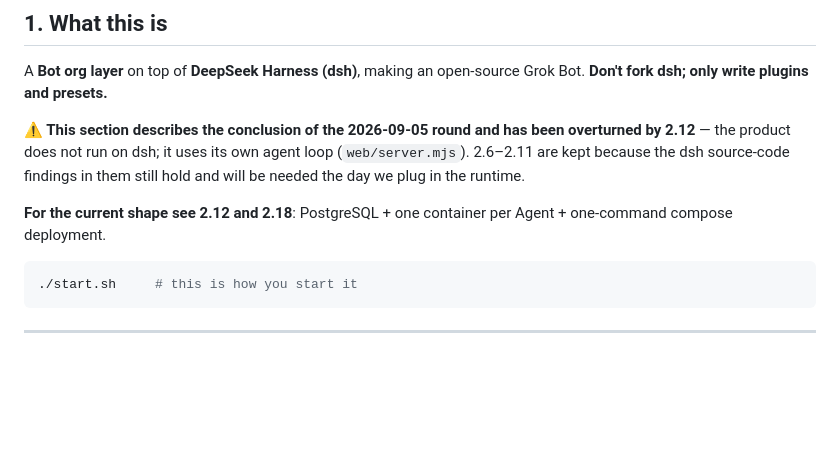
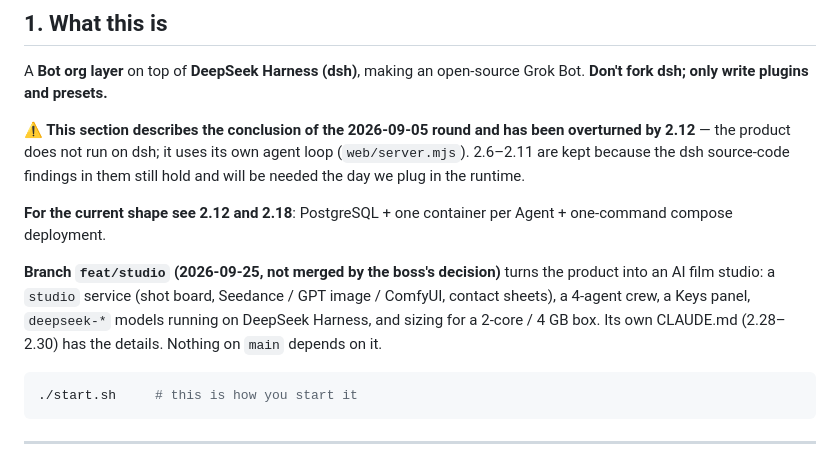
Before and after one commit to Cirraya-LLC/CirrayaBot, a Markdown page: CLAUDE.md, the part around the change. Drawn GitHub-style; blank space fills up the shorter version.

Commit message:
Note the feat/studio branch in CLAUDE.md
Co-Authored-By: Claude Opus 5.5 (1M context) <noreply@anthropic.com>

````diff
--- a/CLAUDE.md
+++ b/CLAUDE.md
@@ -37,6 +37,11 @@ we plug in the runtime.
 
 **For the current shape see 2.12 and 2.18**: PostgreSQL + one container per Agent + one-command
 compose deployment.
+
+**Branch `feat/studio` (2026-09-25, not merged by the boss's decision)** turns the product into an AI
+film studio: a `studio` service (shot board, Seedance / GPT image / ComfyUI, contact sheets), a
+4-agent crew, a Keys panel, `deepseek-*` models running on DeepSeek Harness, and sizing for a 2-core /
+4 GB box. Its own CLAUDE.md (2.28–2.30) has the details. Nothing on `main` depends on it.
 
 ```bash
 ./start.sh     # this is how you start it
````
